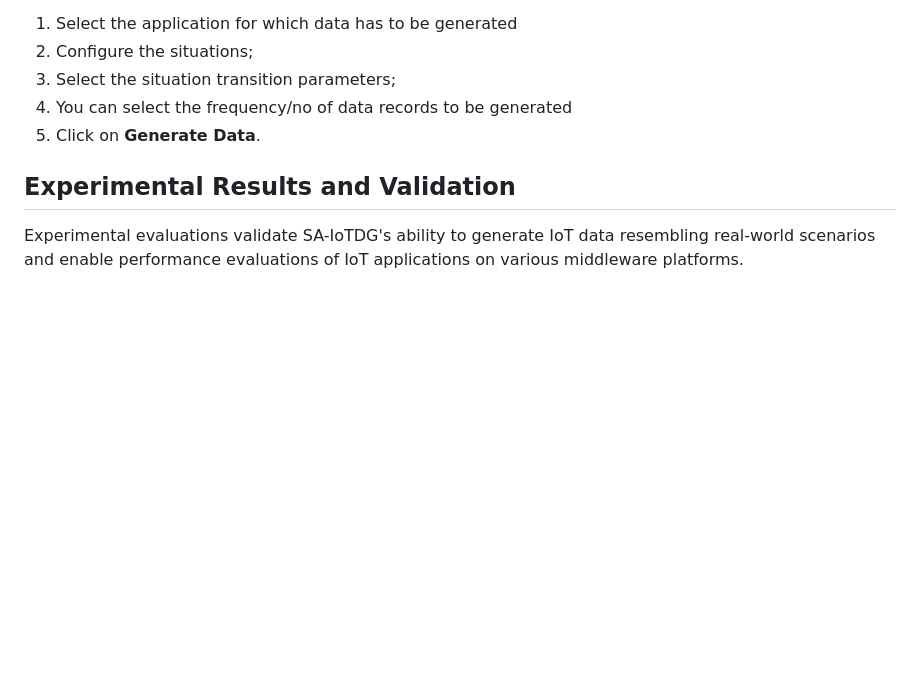
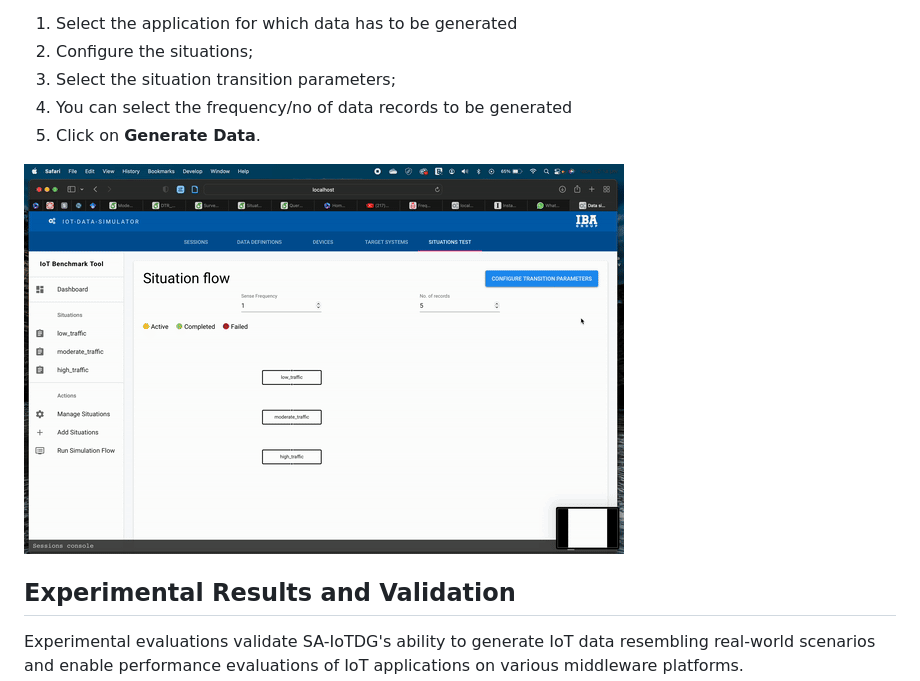
Before and after one commit to ShalmolyMondal/IoTDG, a Markdown page: README.md, the part around the change. GitHub-like rendering; blank space fills up the shorter version.

Commit message:
added demo

```diff
--- a/README.md
+++ b/README.md
@@ -61,6 +61,8 @@ To generate data on the fly, navigate to **Add Situations** screen, then:
 4.  You can select the frequency/no of data records to be generated
 5.  Click on **Generate Data**.
 
+![Video Preview](ExperimentalResults/DataGenDemo.gif)
+
 ## Experimental Results and Validation
 
 Experimental evaluations validate SA-IoTDG's ability to generate IoT data resembling real-world scenarios and enable performance evaluations of IoT applications on various middleware platforms.
```
